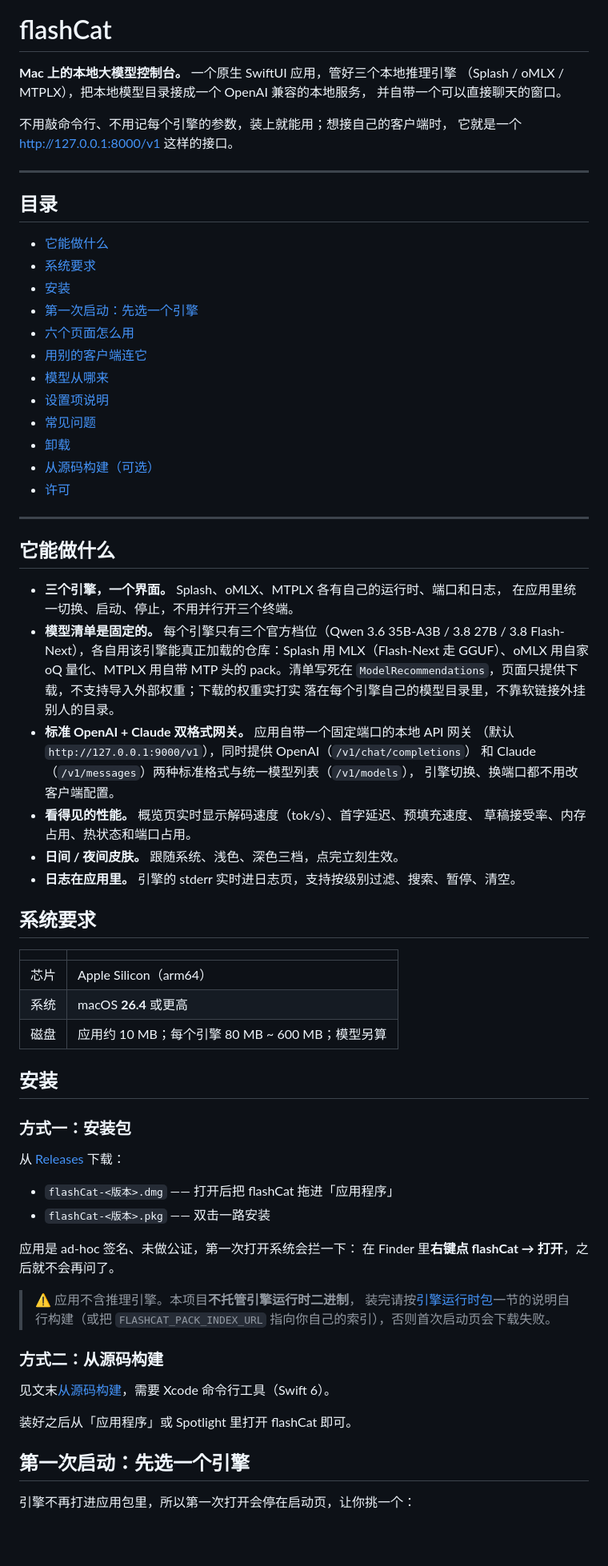
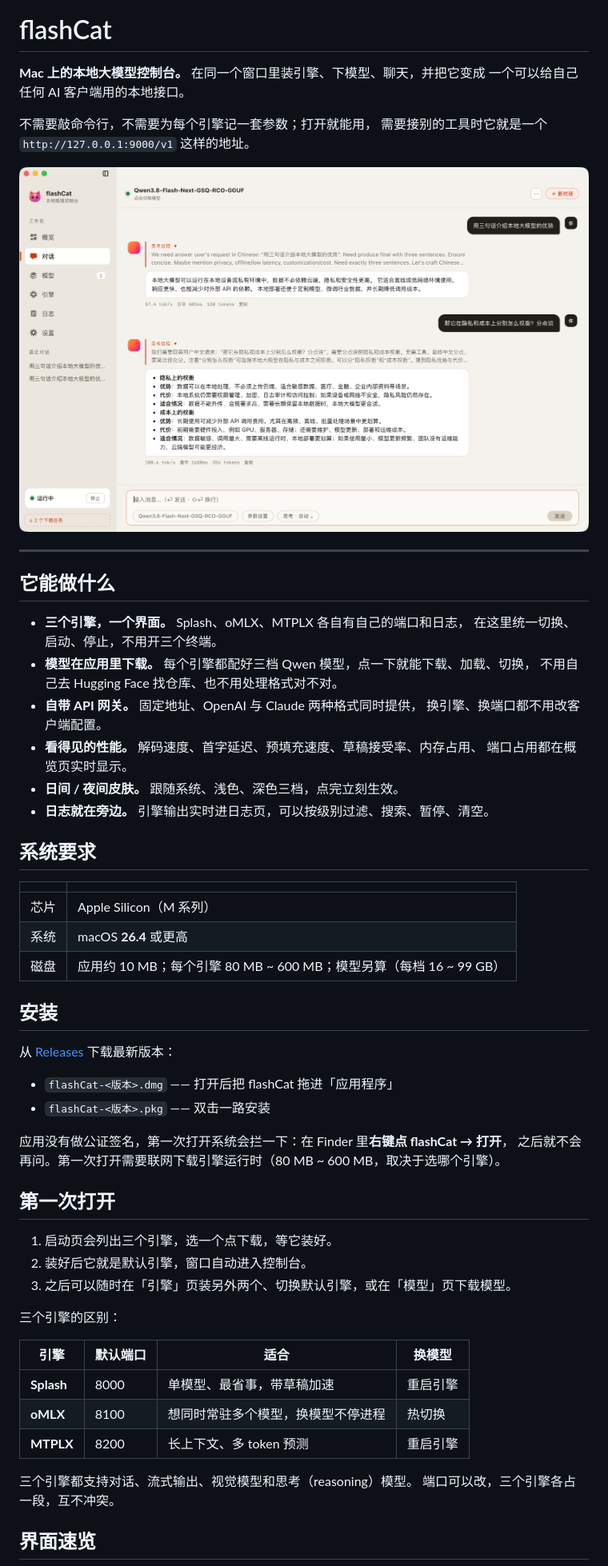
Before and after one commit to imi4u36d/flashCat, a Markdown page: README.md, the part around the change printed below. Shown: that part at 80% size. Rendered like a GitHub page; pictures changed too: assets/screenshots/chat.png (added); blank space fills up the shorter version.

Commit message:
docs: README 按「装上就能用」重写，加入六页实机截图
- 首页直接用对话页大图，正文语气从参数文档改成使用向导。
- 界面速览六页各配一张截图（assets/screenshots）。
- 精简安装、网关、模型、设置各章节，去掉重复的参数罗列。

```diff
--- a/README.md
+++ b/README.md
@@ -2,81 +2,63 @@
 
 # flashCat
 
-**Mac 上的本地大模型控制台。** 一个原生 SwiftUI 应用，管好三个本地推理引擎
-（Splash / oMLX / MTPLX），把本地模型目录接成一个 OpenAI 兼容的本地服务，
-并自带一个可以直接聊天的窗口。
+**Mac 上的本地大模型控制台。** 在同一个窗口里装引擎、下模型、聊天，并把它变成
+一个可以给自己任何 AI 客户端用的本地接口。
 
-不用敲命令行、不用记每个引擎的参数，装上就能用；想接自己的客户端时，
-它就是一个 http://127.0.0.1:8000/v1 这样的接口。
+不需要敲命令行，不需要为每个引擎记一套参数；打开就能用，
+需要接别的工具时它就是一个 `http://127.0.0.1:9000/v1` 这样的地址。
 
----
-
-## 目录
-
-- [它能做什么](#它能做什么)
-- [系统要求](#系统要求)
-- [安装](#安装)
-- [第一次启动：先选一个引擎](#第一次启动先选一个引擎)
-- [六个页面怎么用](#六个页面怎么用)
-- [用别的客户端连它](#用别的客户端连它)
-- [模型从哪来](#模型从哪来)
-- [设置项说明](#设置项说明)
-- [常见问题](#常见问题)
-- [卸载](#卸载)
-- [从源码构建（可选）](#从源码构建可选)
-- [许可](#许可)
+<img src="assets/screenshots/chat.png" alt="flashCat 对话页" />
 
 ---
 
 ## 它能做什么
 
-- **三个引擎，一个界面。** Splash、oMLX、MTPLX 各有自己的运行时、端口和日志，
-  在应用里统一切换、启动、停止，不用并行开三个终端。
-- **模型清单是固定的。** 每个引擎只有三个官方档位（Qwen 3.6 35B-A3B / 3.8 27B /
-  3.8 Flash-Next），各自用该引擎能真正加载的仓库：Splash 用 MLX（Flash-Next 走
-  GGUF）、oMLX 用自家 oQ 量化、MTPLX 用自带 MTP 头的 pack。清单写死在
-  `ModelRecommendations`，页面只提供下载，不支持导入外部权重；下载的权重实打实
-  落在每个引擎自己的模型目录里，不靠软链接外挂别人的目录。
-- **标准 OpenAI + Claude 双格式网关。** 应用自带一个固定端口的本地 API 网关
-  （默认 `http://127.0.0.1:9000/v1`），同时提供 OpenAI（`/v1/chat/completions`）
-  和 Claude（`/v1/messages`）两种标准格式与统一模型列表（`/v1/models`），
-  引擎切换、换端口都不用改客户端配置。
-- **看得见的性能。** 概览页实时显示解码速度（tok/s）、首字延迟、预填充速度、
-  草稿接受率、内存占用、热状态和端口占用。
+- **三个引擎，一个界面。** Splash、oMLX、MTPLX 各自有自己的端口和日志，
+  在这里统一切换、启动、停止，不用开三个终端。
+- **模型在应用里下载。** 每个引擎都配好三档 Qwen 模型，点一下就能下载、加载、切换，
+  不用自己去 Hugging Face 找仓库、也不用处理格式对不对。
+- **自带 API 网关。** 固定地址、OpenAI 与 Claude 两种格式同时提供，
+  换引擎、换端口都不用改客户端配置。
+- **看得见的性能。** 解码速度、首字延迟、预填充速度、草稿接受率、内存占用、
+  端口占用都在概览页实时显示。
 - **日间 / 夜间皮肤。** 跟随系统、浅色、深色三档，点完立刻生效。
-- **日志在应用里。** 引擎的 stderr 实时进日志页，支持按级别过滤、搜索、暂停、清空。
+- **日志就在旁边。** 引擎输出实时进日志页，可以按级别过滤、搜索、暂停、清空。
 
 ## 系统要求
 
 | | |
 | --- | --- |
-| 芯片 | Apple Silicon（arm64） |
+| 芯片 | Apple Silicon（M 系列） |
 | 系统 | macOS **26.4** 或更高 |
-| 磁盘 | 应用约 10 MB；每个引擎 80 MB ~ 600 MB；模型另算 |
+| 磁盘 | 应用约 10 MB；每个引擎 80 MB ~ 600 MB；模型另算（每档 16 ~ 99 GB） |
 
 ## 安装
 
-### 方式一：安装包
-
-从 [Releases](https://github.com/imi4u36d/flashCat/releases) 下载：
+从 [Releases](https://github.com/imi4u36d/flashCat/releases) 下载最新版本：
 
 - `flashCat-<版本>.dmg` —— 打开后把 flashCat 拖进「应用程序」
 - `flashCat-<版本>.pkg` —— 双击一路安装
 
-应用是 ad-hoc 签名、未做公证，第一次打开系统会拦一下：
-在 Finder 里**右键点 flashCat → 打开**，之后就不会再问了。
+应用没有做公证签名，第一次打开系统会拦一下：在 Finder 里**右键点 flashCat → 打开**，
+之后就不会再问。第一次打开需要联网下载引擎运行时（80 MB ~ 600 MB，取决于选哪个引擎）。
 
-> ⚠️ 应用不含推理引擎。本项目**不托管引擎运行时二进制**，
-> 装完请按[引擎运行时包](#引擎运行时包)一节的说明自行构建（或把 `FLASHCAT_PACK_INDEX_URL`
-> 指向你自己的索引），否则首次启动页会下载失败。
+## 第一次打开
 
-### 方式二：从源码构建
+1. 启动页会列出三个引擎，选一个点下载，等它装好。
+2. 装好后它就是默认引擎，窗口自动进入控制台。
+3. 之后可以随时在「引擎」页装另外两个、切换默认引擎，或在「模型」页下载模型。
 
-见文末[从源码构建](#从源码构建可选)，需要 Xcode 命令行工具（Swift 6）。
+三个引擎的区别：
 
-装好之后从「应用程序」或 Spotlight 里打开 flashCat 即可。
+| 引擎 | 默认端口 | 适合 | 换模型 |
+| --- | --- | --- | --- |
+| **Splash** | 8000 | 单模型、最省事，带草稿加速 | 重启引擎 |
+| **oMLX** | 8100 | 想同时常驻多个模型，换模型不停进程 | 热切换 |
+| **MTPLX** | 8200 | 长上下文、多 token 预测 | 重启引擎 |
 
-## 第一次启动：先选一个引擎
+三个引擎都支持对话、流式输出、视觉模型和思考（reasoning）模型。
+端口可以改，三个引擎各占一段，互不冲突。
 
-引擎不再打进应用包里，所以第一次打开会停在启动页，让你挑一个：
+## 界面速览
 
```
Also changed, not shown: other parts of README.md (+73 -150 lines), assets/screenshots/engines.png (added), assets/screenshots/logs.png (added), assets/screenshots/models.png (added), assets/screenshots/overview.png (added), assets/screenshots/settings.png (added).
